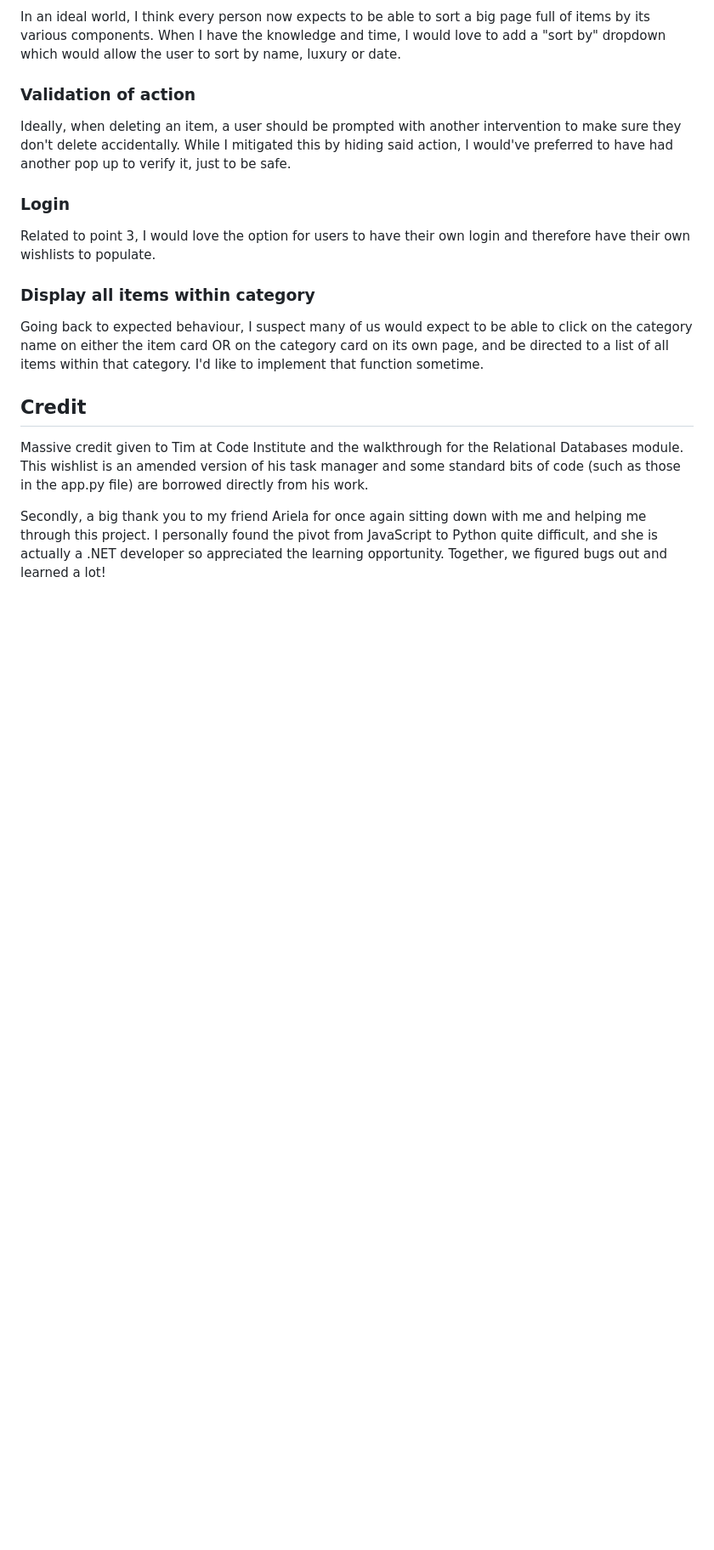
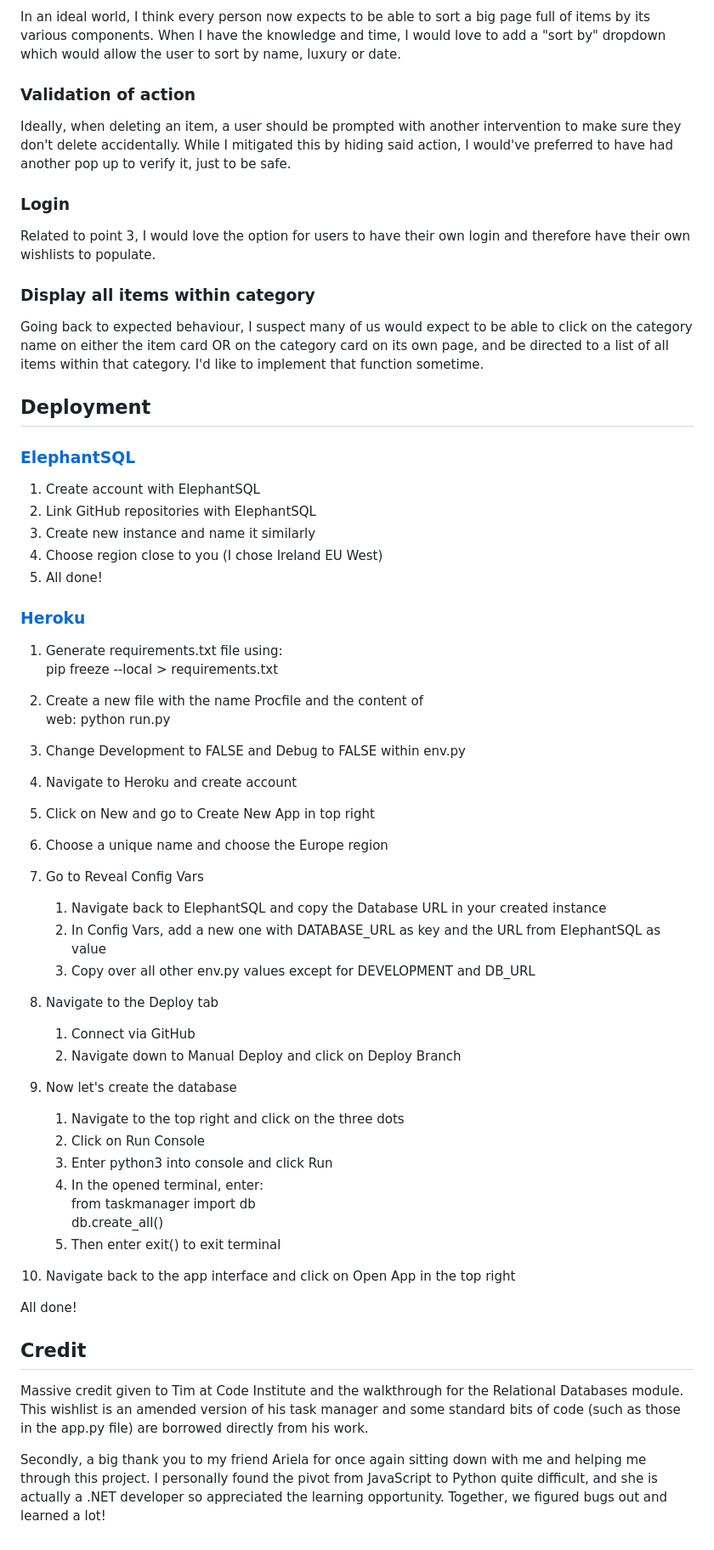
Before and after one commit to mutkovicova/personal-wishlist-project3, a Markdown page: README.md, the part around the change printed below. Shown: that part at 85% size. Rendered like a GitHub page; blank space fills up the shorter version.

Commit message:
Updated README with deployment instructions

```diff
--- a/README.md
+++ b/README.md
@@ -174,6 +175,48 @@ Related to point 3, I would love the option for users to have their own login an
 
 Going back to expected behaviour, I suspect many of us would expect to be able to click on the category name on either the item card OR on the category card on its own page, and be directed to a list of all items within that category. I'd like to implement that function sometime.
 
+## Deployment
+
+### [ElephantSQL](https://www.elephantsql.com/)
+
+1. Create account with ElephantSQL
+2. Link GitHub repositories with ElephantSQL
+3. Create new instance and name it similarly
+4. Choose region close to you (I chose Ireland EU West)
+5. All done!
+
+### [Heroku](https://www.heroku.com)
+
+1. Generate requirements.txt file using:
+pip freeze --local > requirements.txt
+
+2. Create a new file with the name Procfile and the content of
+web: python run.py
+
+3. Change Development to FALSE and Debug to FALSE within env.py
+
+4. Navigate to Heroku and create account
+5. Click on New and go to Create New App in top right
+6. Choose a unique name and choose the Europe region
+7. Go to Reveal Config Vars
+    1. Navigate back to ElephantSQL and copy the Database URL in your created instance
+    2. In Config Vars, add a new one with DATABASE_URL as key and the URL from ElephantSQL as value
+    3. Copy over all other env.py values except for DEVELOPMENT and DB_URL
+8. Navigate to the Deploy tab
+    1. Connect via GitHub
+    2. Navigate down to Manual Deploy and click on Deploy Branch
+9. Now let's create the database
+    1. Navigate to the top right and click on the three dots
+    2. Click on Run Console
+    3. Enter python3 into console and click Run
+    4. In the opened terminal, enter:
+from taskmanager import db
+db.create_all()
+    5. Then enter exit() to exit terminal
+10. Navigate back to the app interface and click on Open App in the top right
+
+All done!
+
 ## Credit
 
 Massive credit given to Tim at Code Institute and the walkthrough for the Relational Databases module. This wishlist is an amended version of his task manager and some standard bits of code (such as those in the app.py file) are borrowed directly from his work.
```
Also changed, not shown: other parts of README.md (+2 -1 lines).
